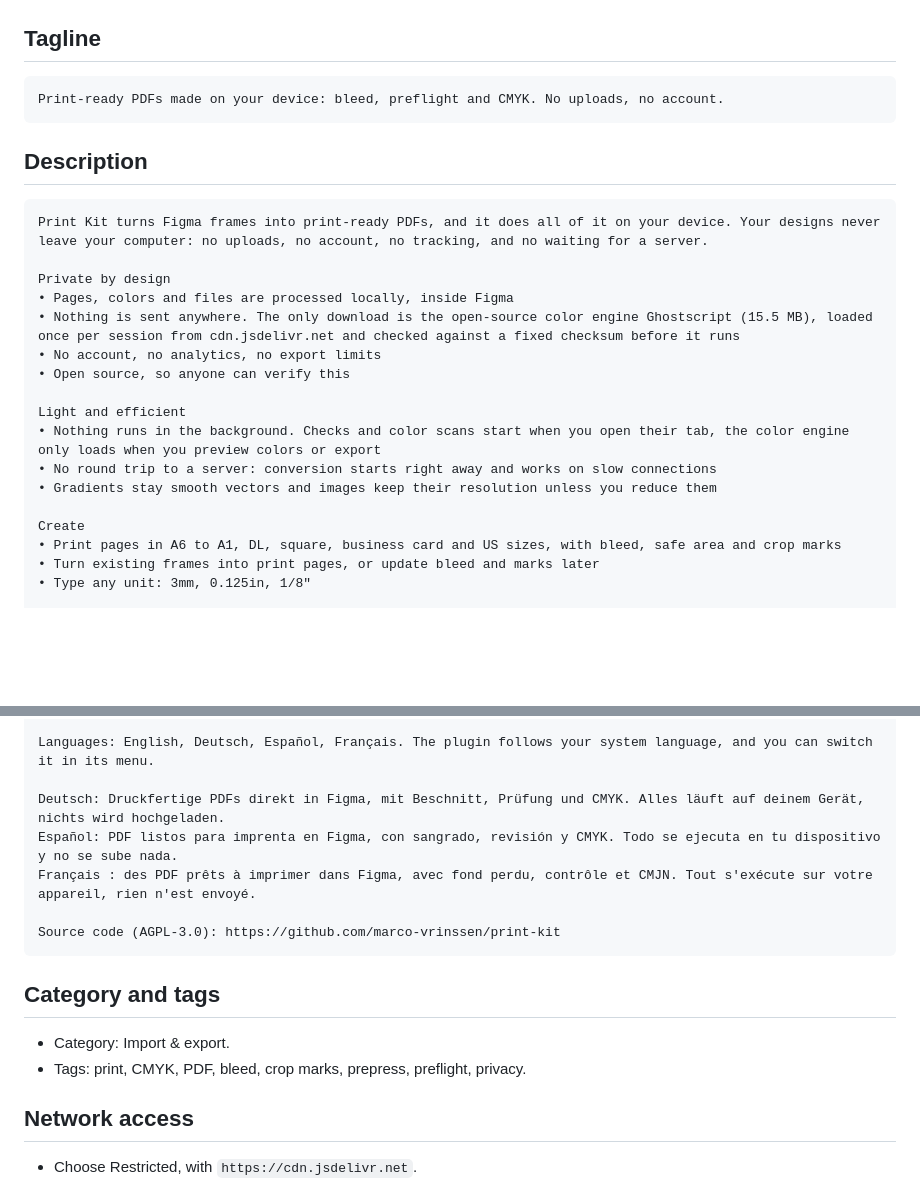
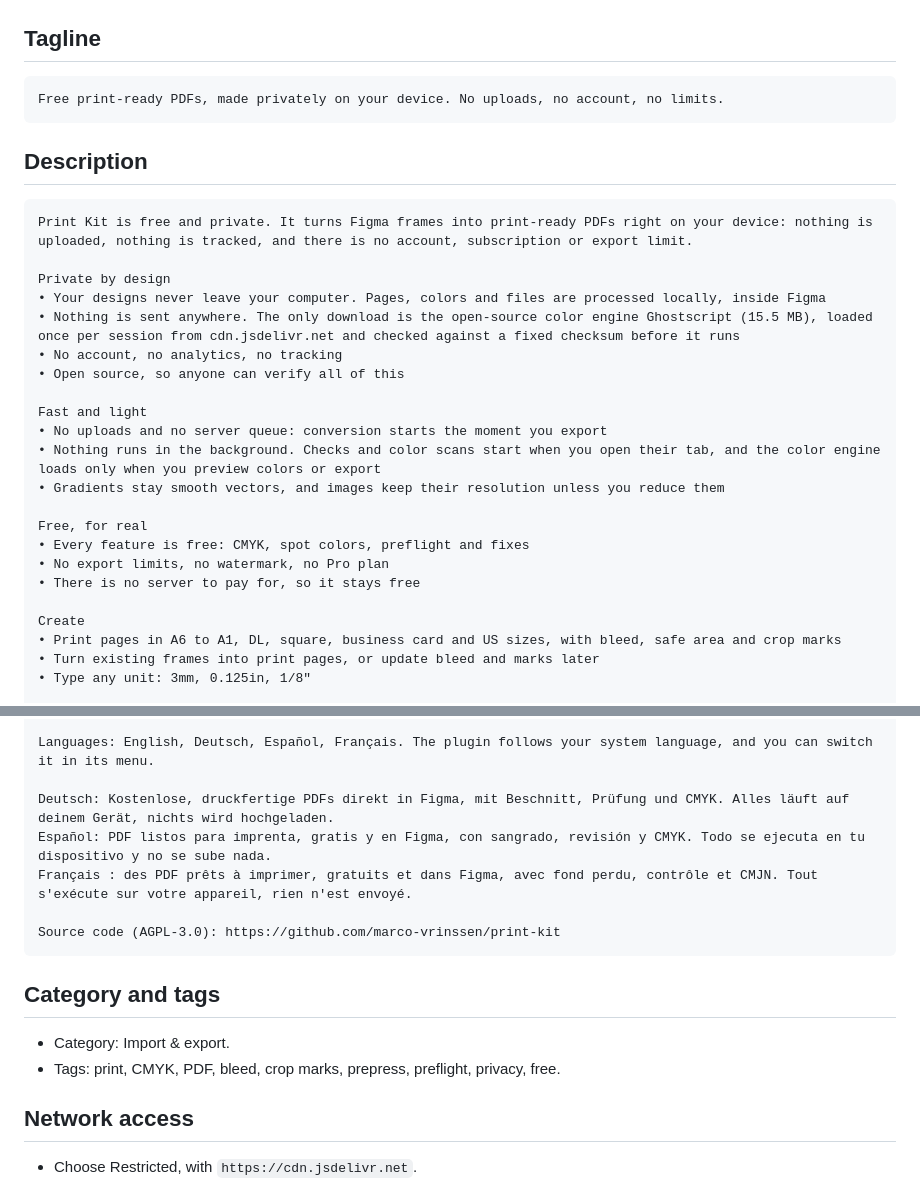
Before and after one commit to marco-vrinssen/print-kit, a Markdown page: docs/listing.md, 2 parts joined by grey strips. Rendered like a GitHub page; blank space fills up the shorter version.

````diff
--- a/docs/listing.md
+++ b/docs/listing.md
@@ -11,24 +11,29 @@ Print Kit
 ## Tagline
 
 ```text
-Print-ready PDFs made on your device: bleed, preflight and CMYK. No uploads, no account.
+Free print-ready PDFs, made privately on your device. No uploads, no account, no limits.
 ```
 
 ## Description
 
 ```text
-Print Kit turns Figma frames into print-ready PDFs, and it does all of it on your device. Your designs never leave your computer: no uploads, no account, no tracking, and no waiting for a server.
+Print Kit is free and private. It turns Figma frames into print-ready PDFs right on your device: nothing is uploaded, nothing is tracked, and there is no account, subscription or export limit.
 
 Private by design
-• Pages, colors and files are processed locally, inside Figma
+• Your designs never leave your computer. Pages, colors and files are processed locally, inside Figma
 • Nothing is sent anywhere. The only download is the open-source color engine Ghostscript (15.5 MB), loaded once per session from cdn.jsdelivr.net and checked against a fixed checksum before it runs
-• No account, no analytics, no export limits
-• Open source, so anyone can verify this
+• No account, no analytics, no tracking
+• Open source, so anyone can verify all of this
 
-Light and efficient
-• Nothing runs in the background. Checks and color scans start when you open their tab, the color engine only loads when you preview colors or export
-• No round trip to a server: conversion starts right away and works on slow connections
-• Gradients stay smooth vectors and images keep their resolution unless you reduce them
+Fast and light
+• No uploads and no server queue: conversion starts the moment you export
+• Nothing runs in the background. Checks and color scans start when you open their tab, and the color engine loads only when you preview colors or export
+• Gradients stay smooth vectors, and images keep their resolution unless you reduce them
+
+Free, for real
+• Every feature is free: CMYK, spot colors, preflight and fixes
+• No export limits, no watermark, no Pro plan
+• There is no server to pay for, so it stays free
 
 Create
 • Print pages in A6 to A1, DL, square, business card and US sizes, with bleed, safe area and crop marks
@@ -54,9 +59,9 @@ Export
 
 Languages: English, Deutsch, Español, Français. The plugin follows your system language, and you can switch it in its menu.
 
-Deutsch: Druckfertige PDFs direkt in Figma, mit Beschnitt, Prüfung und CMYK. Alles läuft auf deinem Gerät, nichts wird hochgeladen.
-Español: PDF listos para imprenta en Figma, con sangrado, revisión y CMYK. Todo se ejecuta en tu dispositivo y no se sube nada.
-Français : des PDF prêts à imprimer dans Figma, avec fond perdu, contrôle et CMJN. Tout s'exécute sur votre appareil, rien n'est envoyé.
+Deutsch: Kostenlose, druckfertige PDFs direkt in Figma, mit Beschnitt, Prüfung und CMYK. Alles läuft auf deinem Gerät, nichts wird hochgeladen.
+Español: PDF listos para imprenta, gratis y en Figma, con sangrado, revisión y CMYK. Todo se ejecuta en tu dispositivo y no se sube nada.
+Français : des PDF prêts à imprimer, gratuits et dans Figma, avec fond perdu, contrôle et CMJN. Tout s'exécute sur votre appareil, rien n'est envoyé.
 
 Source code (AGPL-3.0): https://github.com/marco-vrinssen/print-kit
 ```
@@ -64,7 +69,7 @@ Source code (AGPL-3.0): https://github.com/marco-vrinssen/print-kit
 ## Category and tags
 
 - Category: Import & export.
-- Tags: print, CMYK, PDF, bleed, crop marks, prepress, preflight, privacy.
+- Tags: print, CMYK, PDF, bleed, crop marks, prepress, preflight, privacy, free.
 
 ## Network access
 
````
Also changed, not shown: CLAUDE.md (+1 -1 lines), README.md (+1 -1 lines), docs/cover.png, docs/icon-128.png, docs/icon-figma-128.png (added), docs/icon.png, 2 other files.
